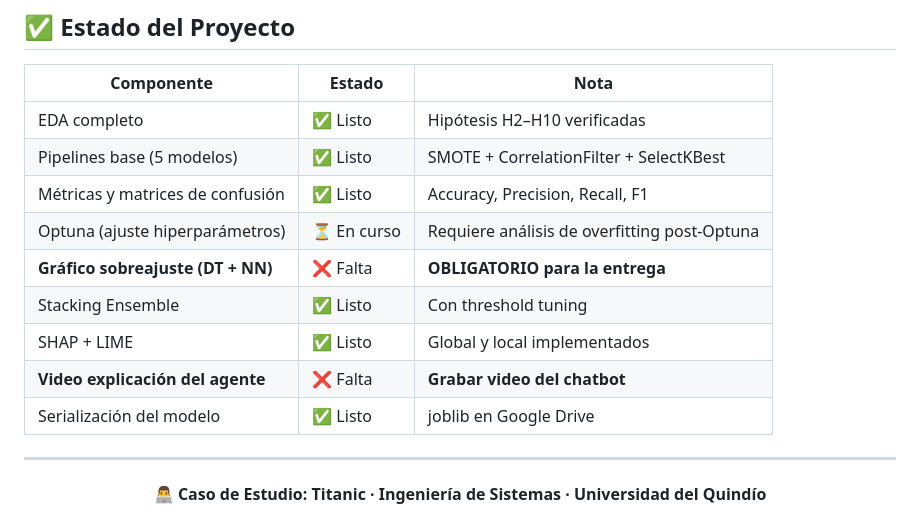
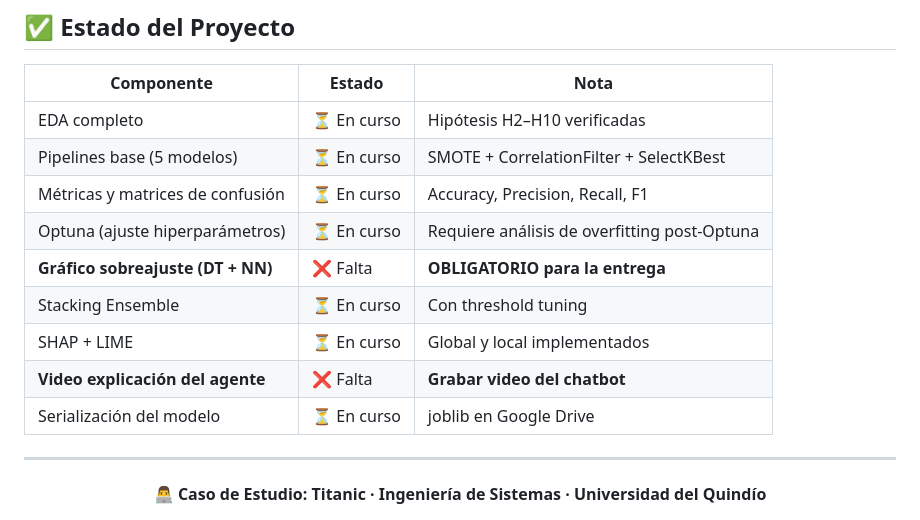
Before and after one commit to santiagoarbelaezc/HorseColicApp, a Markdown page: APUNTES.md, the part around the change. GitHub-like rendering.

```diff
--- a/APUNTES.md
+++ b/APUNTES.md
@@ -182,15 +182,15 @@ dump(best_model, "/content/drive/MyDrive/titanic_model.pkl")
 
 | Componente | Estado | Nota |
 |------------|--------|------|
-| EDA completo | ✅ Listo | Hipótesis H2–H10 verificadas |
-| Pipelines base (5 modelos) | ✅ Listo | SMOTE + CorrelationFilter + SelectKBest |
-| Métricas y matrices de confusión | ✅ Listo | Accuracy, Precision, Recall, F1 |
+| EDA completo | ⏳ En curso | Hipótesis H2–H10 verificadas |
+| Pipelines base (5 modelos) | ⏳ En curso | SMOTE + CorrelationFilter + SelectKBest |
+| Métricas y matrices de confusión | ⏳ En curso | Accuracy, Precision, Recall, F1 |
 | Optuna (ajuste hiperparámetros) | ⏳ En curso | Requiere análisis de overfitting post-Optuna |
 | **Gráfico sobreajuste (DT + NN)** | ❌ Falta | **OBLIGATORIO para la entrega** |
-| Stacking Ensemble | ✅ Listo | Con threshold tuning |
-| SHAP + LIME | ✅ Listo | Global y local implementados |
+| Stacking Ensemble | ⏳ En curso | Con threshold tuning |
+| SHAP + LIME | ⏳ En curso | Global y local implementados |
 | **Video explicación del agente** | ❌ Falta | **Grabar video del chatbot** |
-| Serialización del modelo | ✅ Listo | joblib en Google Drive |
+| Serialización del modelo | ⏳ En curso | joblib en Google Drive |
 
 ---
 
```
